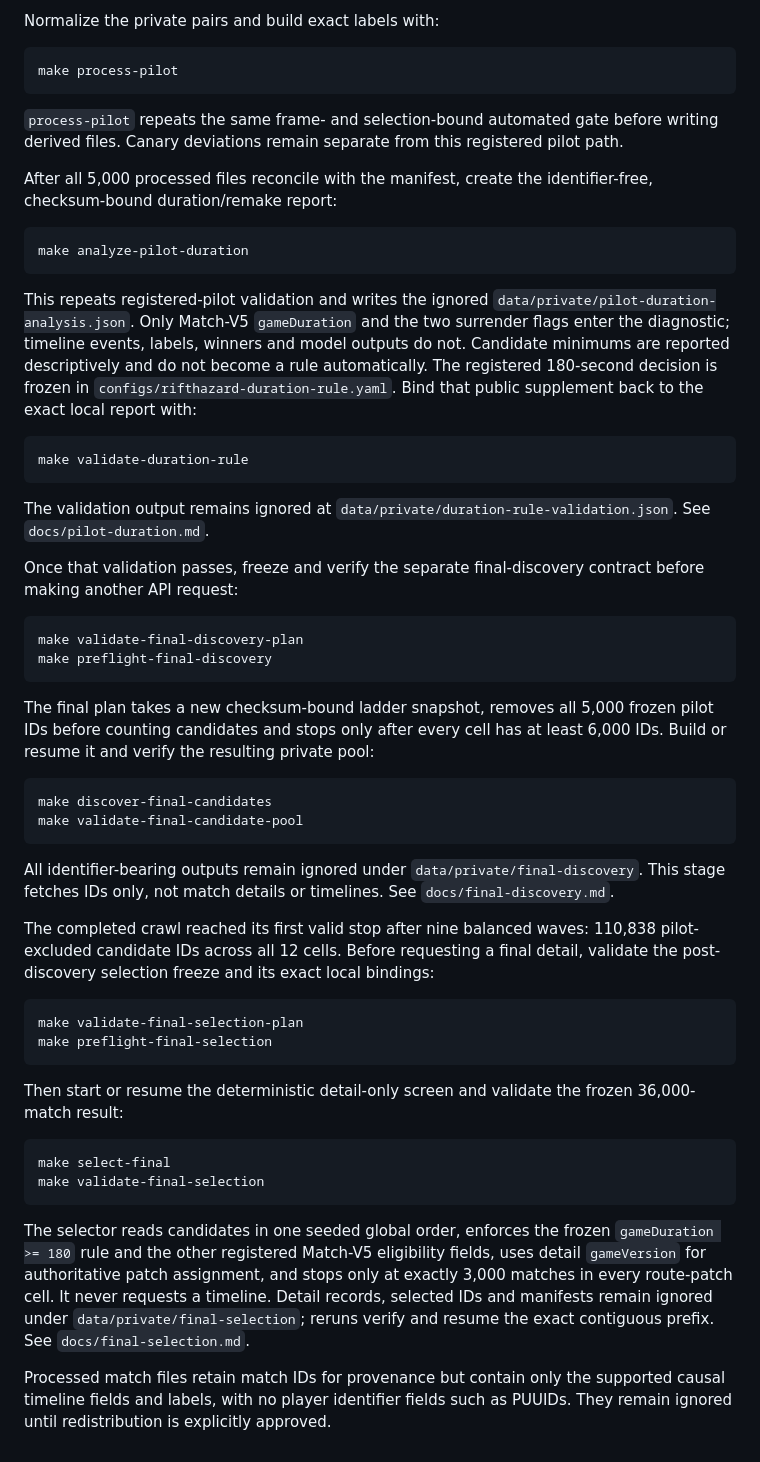
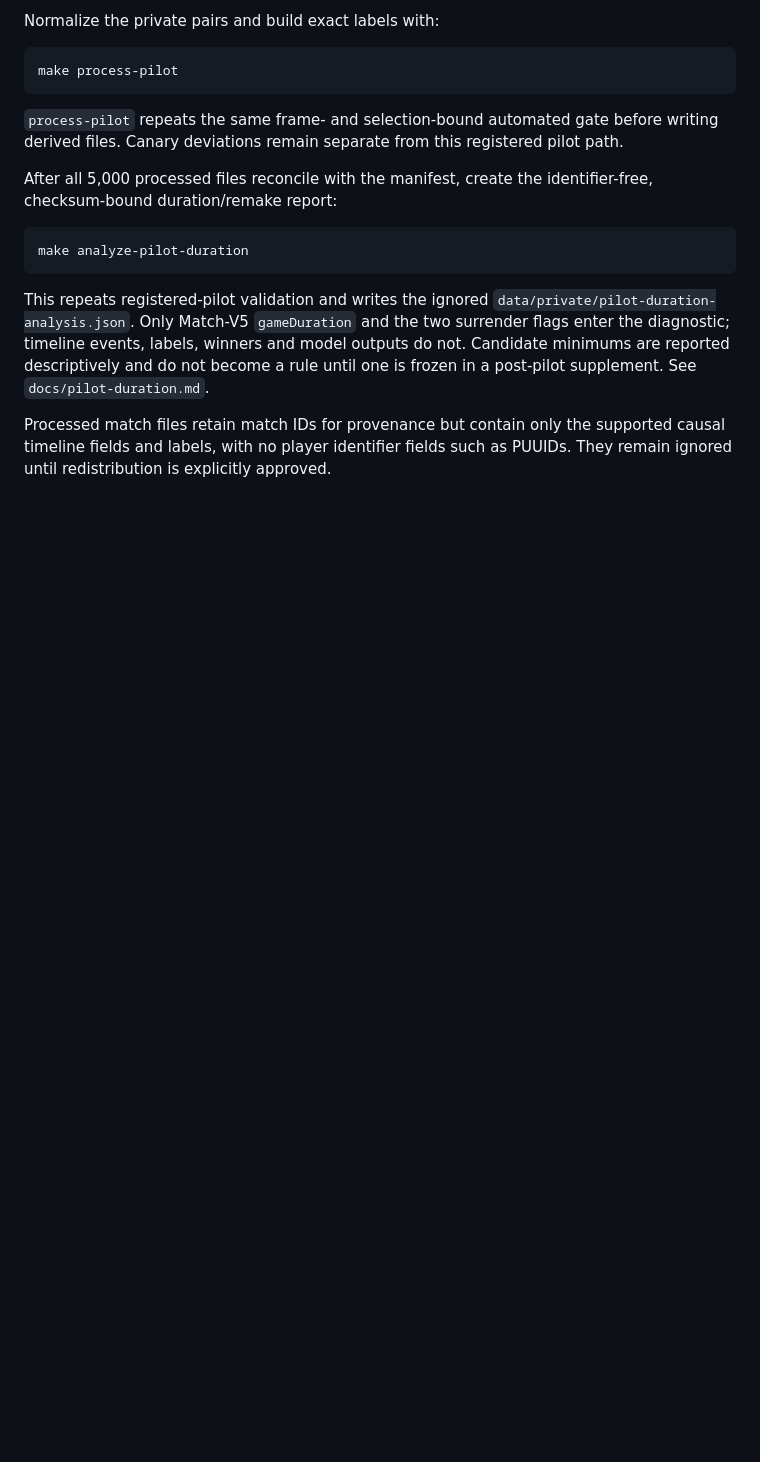
Before and after one commit to Thivas12/Early-Warning-for-Game-Changing-Events-in-League-of-Legends, a Markdown page: data/README.md, the part around one of its changes. GitHub-like rendering; blank space fills up the shorter version.

````diff
--- a/data/README.md
+++ b/data/README.md
@@ -197,63 +211,8 @@ This repeats registered-pilot validation and writes the ignored
 `data/private/pilot-duration-analysis.json`. Only Match-V5 `gameDuration` and
 the two surrender flags enter the diagnostic; timeline events, labels, winners
 and model outputs do not. Candidate minimums are reported descriptively and do
-not become a rule automatically. The registered 180-second decision is frozen
-in `configs/rifthazard-duration-rule.yaml`. Bind that public supplement back to
-the exact local report with:
-
-```bash
-make validate-duration-rule
-```
-
-The validation output remains ignored at
-`data/private/duration-rule-validation.json`. See `docs/pilot-duration.md`.
-
-Once that validation passes, freeze and verify the separate final-discovery
-contract before making another API request:
-
-```bash
-make validate-final-discovery-plan
-make preflight-final-discovery
-```
-
-The final plan takes a new checksum-bound ladder snapshot, removes all 5,000
-frozen pilot IDs before counting candidates and stops only after every cell has
-at least 6,000 IDs. Build or resume it and verify the resulting private pool:
-
-```bash
-make discover-final-candidates
-make validate-final-candidate-pool
-```
-
-All identifier-bearing outputs remain ignored under
-`data/private/final-discovery`. This stage fetches IDs only, not match details
-or timelines. See `docs/final-discovery.md`.
-
-The completed crawl reached its first valid stop after nine balanced waves:
-110,838 pilot-excluded candidate IDs across all 12 cells. Before requesting a
-final detail, validate the post-discovery selection freeze and its exact local
-bindings:
-
-```bash
-make validate-final-selection-plan
-make preflight-final-selection
-```
-
-Then start or resume the deterministic detail-only screen and validate the
-frozen 36,000-match result:
-
-```bash
-make select-final
-make validate-final-selection
-```
-
-The selector reads candidates in one seeded global order, enforces the frozen
-`gameDuration >= 180` rule and the other registered Match-V5 eligibility
-fields, uses detail `gameVersion` for authoritative patch assignment, and
-stops only at exactly 3,000 matches in every route-patch cell. It never requests
-a timeline. Detail records, selected IDs and manifests remain ignored under
-`data/private/final-selection`; reruns verify and resume the exact contiguous
-prefix. See `docs/final-selection.md`.
+not become a rule until one is frozen in a post-pilot supplement. See
+`docs/pilot-duration.md`.
 
 Processed match files retain match IDs for provenance but contain only the
 supported causal timeline fields and labels, with no player identifier fields
````
Also changed, not shown: other parts of data/README.md (+18 -4 lines).
